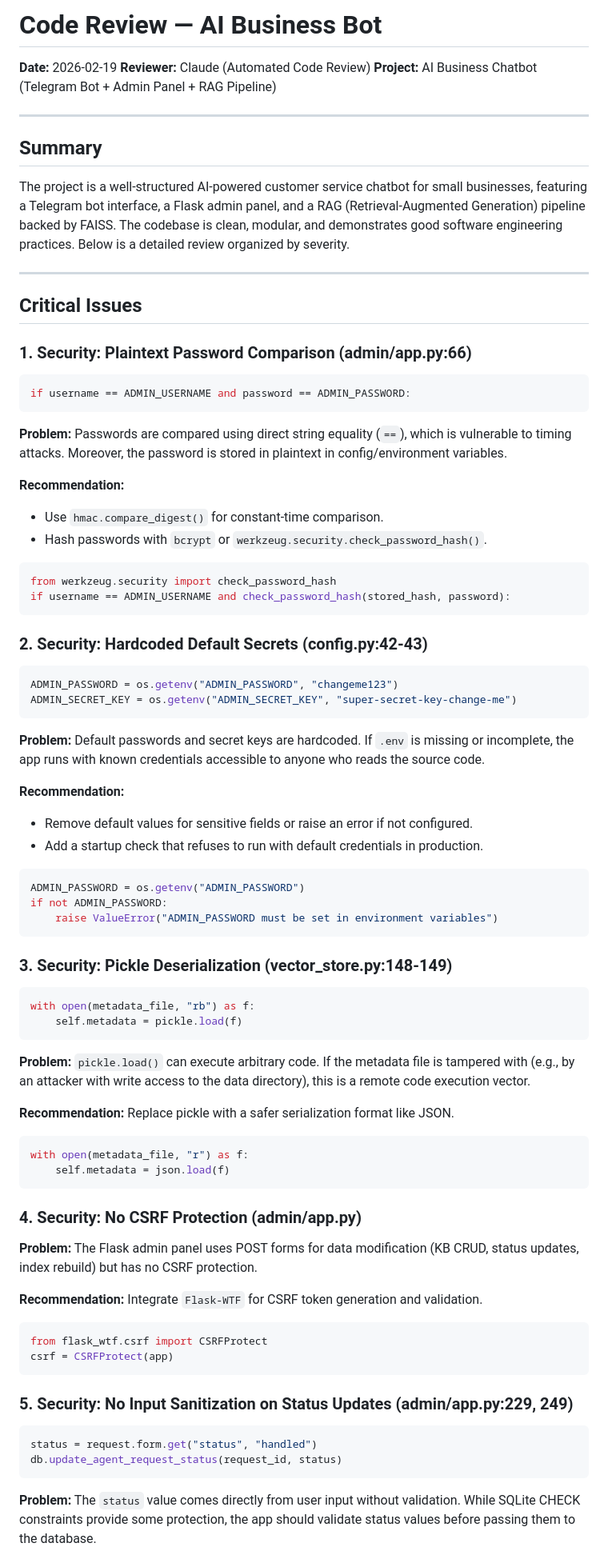
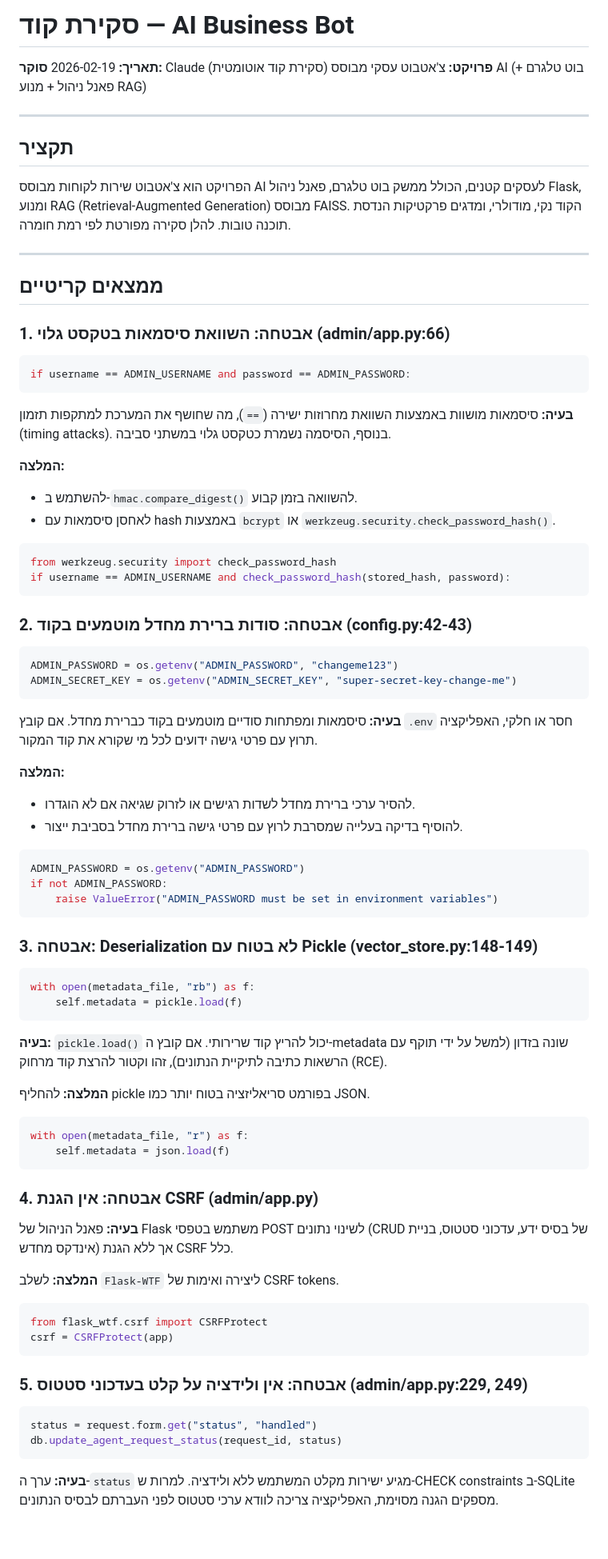
Before and after one commit to amirbiron/ai-business-bot, a Markdown page: CODE_REVIEW.md, the part around one of its changes. Shown at 80% size. Drawn GitHub-style; blank space fills up the shorter version.

````diff
--- a/CODE_REVIEW.md
+++ b/CODE_REVIEW.md
@@ -1,48 +1,48 @@
-# Code Review — AI Business Bot
+# סקירת קוד — AI Business Bot
 
-**Date:** 2026-02-19
-**Reviewer:** Claude (Automated Code Review)
-**Project:** AI Business Chatbot (Telegram Bot + Admin Panel + RAG Pipeline)
+**תאריך:** 2026-02-19
+**סוקר:** Claude (סקירת קוד אוטומטית)
+**פרויקט:** צ'אטבוט עסקי מבוסס AI (בוט טלגרם + פאנל ניהול + מנוע RAG)
 
 ---
 
-## Summary
+## תקציר
 
-The project is a well-structured AI-powered customer service chatbot for small businesses, featuring a Telegram bot interface, a Flask admin panel, and a RAG (Retrieval-Augmented Generation) pipeline backed by FAISS. The codebase is clean, modular, and demonstrates good software engineering practices. Below is a detailed review organized by severity.
+הפרויקט הוא צ'אטבוט שירות לקוחות מבוסס AI לעסקים קטנים, הכולל ממשק בוט טלגרם, פאנל ניהול Flask, ומנוע RAG (Retrieval-Augmented Generation) מבוסס FAISS. הקוד נקי, מודולרי, ומדגים פרקטיקות הנדסת תוכנה טובות. להלן סקירה מפורטת לפי רמת חומרה.
 
 ---
 
-## Critical Issues
+## ממצאים קריטיים
 
-### 1. Security: Plaintext Password Comparison (admin/app.py:66)
+### 1. אבטחה: השוואת סיסמאות בטקסט גלוי (admin/app.py:66)
 
 ```python
 if username == ADMIN_USERNAME and password == ADMIN_PASSWORD:
 ```
 
-**Problem:** Passwords are compared using direct string equality (`==`), which is vulnerable to timing attacks. Moreover, the password is stored in plaintext in config/environment variables.
+**בעיה:** סיסמאות מושוות באמצעות השוואת מחרוזות ישירה (`==`), מה שחושף את המערכת למתקפות תזמון (timing attacks). בנוסף, הסיסמה נשמרת כטקסט גלוי במשתני סביבה.
 
-**Recommendation:**
-- Use `hmac.compare_digest()` for constant-time comparison.
-- Hash passwords with `bcrypt` or `werkzeug.security.check_password_hash()`.
+**המלצה:**
+- להשתמש ב-`hmac.compare_digest()` להשוואה בזמן קבוע.
+- לאחסן סיסמאות עם hash באמצעות `bcrypt` או `werkzeug.security.check_password_hash()`.
 
 ```python
 from werkzeug.security import check_password_hash
 if username == ADMIN_USERNAME and check_password_hash(stored_hash, password):
 ```
 
-### 2. Security: Hardcoded Default Secrets (config.py:42-43)
+### 2. אבטחה: סודות ברירת מחדל מוטמעים בקוד (config.py:42-43)
 
 ```python
 ADMIN_PASSWORD = os.getenv("ADMIN_PASSWORD", "changeme123")
 ADMIN_SECRET_KEY = os.getenv("ADMIN_SECRET_KEY", "super-secret-key-change-me")
 ```
 
-**Problem:** Default passwords and secret keys are hardcoded. If `.env` is missing or incomplete, the app runs with known credentials accessible to anyone who reads the source code.
+**בעיה:** סיסמאות ומפתחות סודיים מוטמעים בקוד כברירת מחדל. אם קובץ `.env` חסר או חלקי, האפליקציה תרוץ עם פרטי גישה ידועים לכל מי שקורא את קוד המקור.
 
-**Recommendation:**
-- Remove default values for sensitive fields or raise an error if not configured.
-- Add a startup check that refuses to run with default credentials in production.
+**המלצה:**
+- להסיר ערכי ברירת מחדל לשדות רגישים או לזרוק שגיאה אם לא הוגדרו.
+- להוסיף בדיקה בעלייה שמסרבת לרוץ עם פרטי גישה ברירת מחדל בסביבת ייצור.
 
 ```python
 ADMIN_PASSWORD = os.getenv("ADMIN_PASSWORD")
@@ -50,39 +50,39 @@ if not ADMIN_PASSWORD:
     raise ValueError("ADMIN_PASSWORD must be set in environment variables")
 ```
 
-### 3. Security: Pickle Deserialization (vector_store.py:148-149)
+### 3. אבטחה: Deserialization לא בטוח עם Pickle (vector_store.py:148-149)
 
 ```python
 with open(metadata_file, "rb") as f:
     self.metadata = pickle.load(f)
 ```
 
-**Problem:** `pickle.load()` can execute arbitrary code. If the metadata file is tampered with (e.g., by an attacker with write access to the data directory), this is a remote code execution vector.
+**בעיה:** `pickle.load()` יכול להריץ קוד שרירותי. אם קובץ ה-metadata שונה בזדון (למשל על ידי תוקף עם הרשאות כתיבה לתיקיית הנתונים), זהו וקטור להרצת קוד מרחוק (RCE).
 
-**Recommendation:** Replace pickle with a safer serialization format like JSON.
+**המלצה:** להחליף pickle בפורמט סריאליזציה בטוח יותר כמו JSON.
 
 ```python
 with open(metadata_file, "r") as f:
     self.metadata = json.load(f)
 ```
 
-### 4. Security: No CSRF Protection (admin/app.py)
+### 4. אבטחה: אין הגנת CSRF (admin/app.py)
 
-**Problem:** The Flask admin panel uses POST forms for data modification (KB CRUD, status updates, index rebuild) but has no CSRF protection.
+**בעיה:** פאנל הניהול של Flask משתמש בטפסי POST לשינוי נתונים (CRUD של בסיס ידע, עדכוני סטטוס, בניית אינדקס מחדש) אך ללא הגנת CSRF כלל.
 
-**Recommendation:** Integrate `Flask-WTF` for CSRF token generation and validation.
+**המלצה:** לשלב `Flask-WTF` ליצירה ואימות של CSRF tokens.
 
 ```python
 from flask_wtf.csrf import CSRFProtect
 csrf = CSRFProtect(app)
 ```
 
-### 5. Security: No Input Sanitization on Status Updates (admin/app.py:229, 249)
+### 5. אבטחה: אין ולידציה על קלט בעדכוני סטטוס (admin/app.py:229, 249)
 
 ```python
 status = request.form.get("status", "handled")
 db.update_agent_request_status(request_id, status)
 ```
 
-**Problem:** The `status` value comes directly from user input without validation. While SQLite CHECK constraints provide some protection, the app should validate status values before passing them to the database.
+**בעיה:** ערך ה-`status` מגיע ישירות מקלט המשתמש ללא ולידציה. למרות ש-CHECK constraints ב-SQLite מספקים הגנה מסוימת, האפליקציה צריכה לוודא ערכי סטטוס לפני העברתם לבסיס הנתונים.
 
````
Also changed, not shown: other parts of CODE_REVIEW.md (+104 -104 lines).
